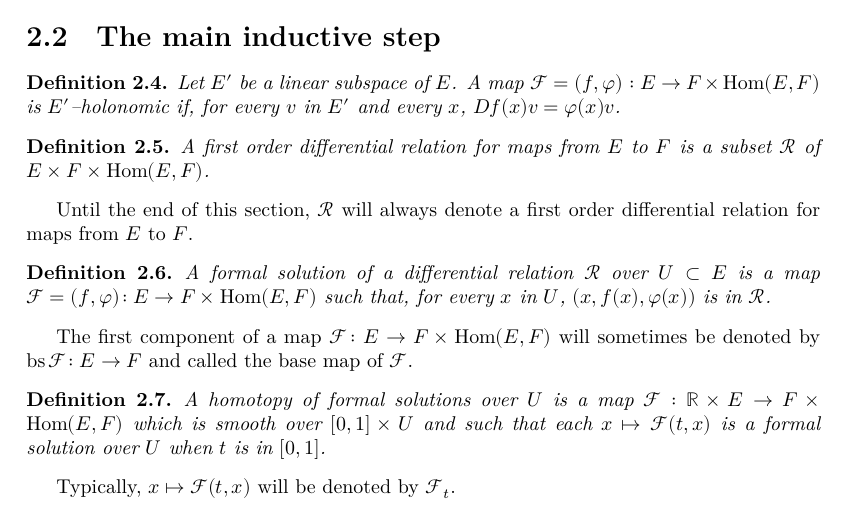
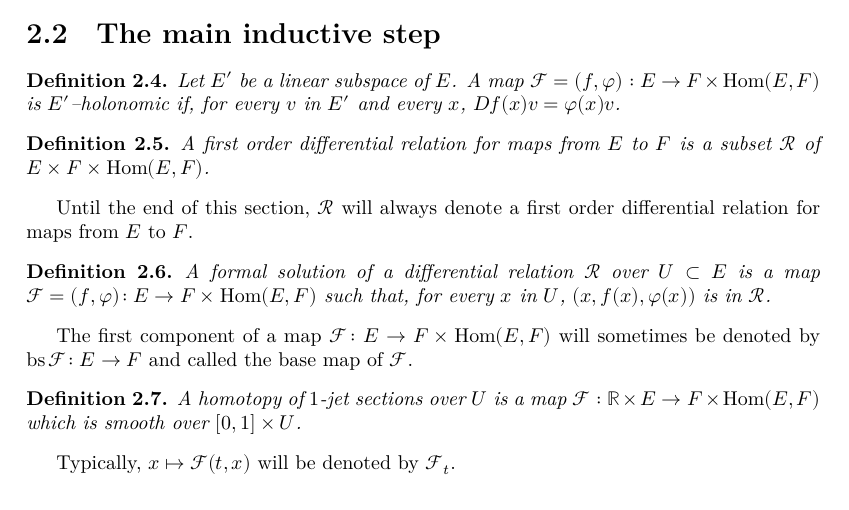
Before and after one commit to leanprover-community/sphere-eversion, a LaTeX thesis (blueprint/src/print.tex, which reads blueprint/src/local_convex_integration.tex): part of page 15 of 22, cut so that both start at the same text. Compiled offline with XeLaTeX.

Commit message:
Update blueprint

```diff
--- a/blueprint/src/local_convex_integration.tex
+++ b/blueprint/src/local_convex_integration.tex
@@ -132,14 +132,11 @@ The first component of a map $\F \co E → F × \Hom(E, F)$ will sometimes
 be denoted by $\bs \F \co E → F$ and called the base map of $\F$.
 
 \begin{definition}
-  \label{def:htpy_formal_sol_loc}
+  \label{def:htpy_jet_sec_loc}
   \leanok
-  \lean{htpy_formal_sol}
-  \uses{def:formal_sol_loc}
-  A homotopy of formal solutions over $U$ is a map
-  $\F : ℝ × E → F × \Hom(E, F)$ which is smooth over $[0, 1] × U$
-  and such that each $x ↦ \F(t, x)$ is a formal solution over $U$
-  when $t$ is in $[0, 1]$.
+  \lean{htpy_jet_sec}
+  A homotopy of $1$-jet sections over $U$ is a map
+  $\F : ℝ × E → F × \Hom(E, F)$ which is smooth over $[0, 1] × U$.
 \end{definition}
 
 Typically, $x ↦ \F(t, x)$ will be denoted by $\F_t$.
```
Also changed, not shown: docs/blueprint.pdf, blueprint/src/local_convex_integration.tex (4 more changed lines), 8 other files.
